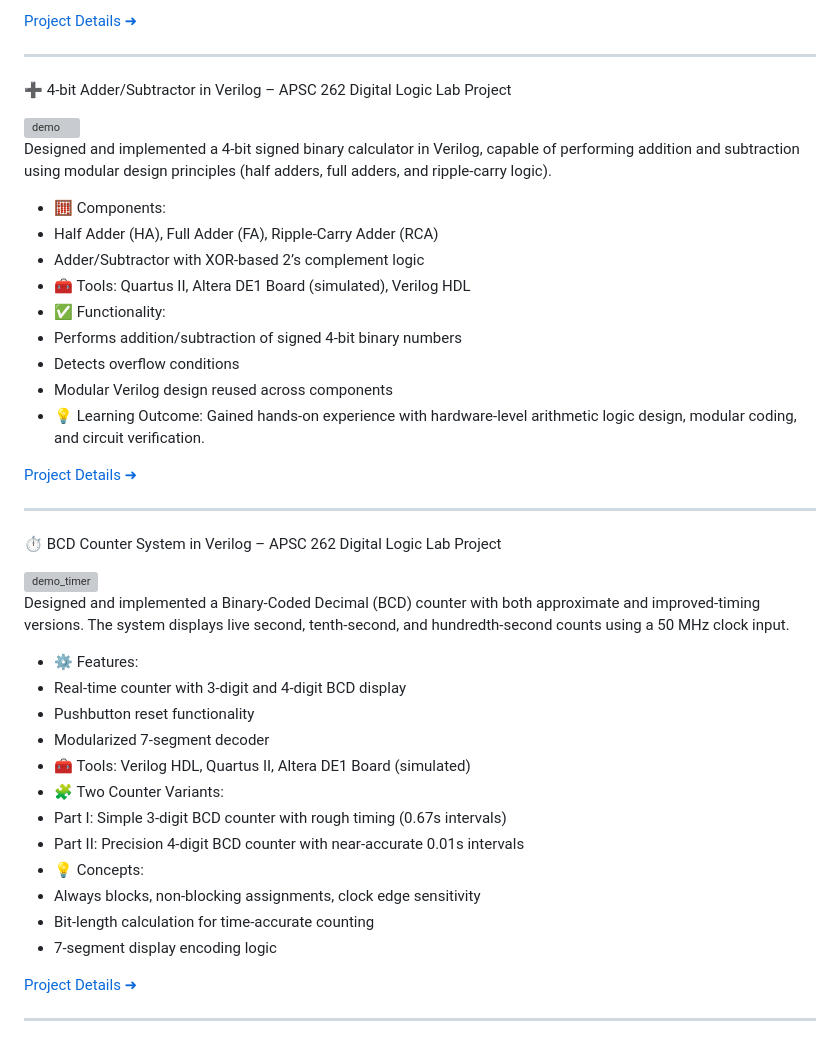
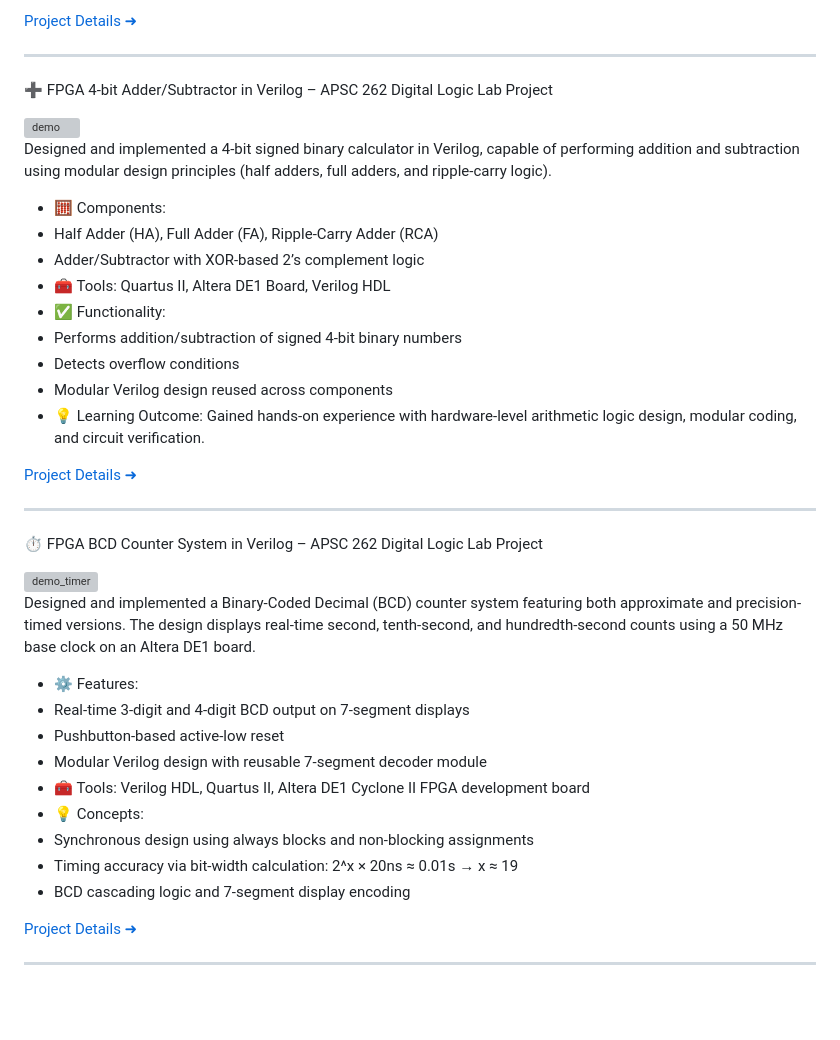
Before and after one commit to sdhfgfhgf/michaelzhang.github.io, a Markdown page: README.md, the part around the change. Drawn GitHub-style; blank space fills up the shorter version; grey boxes are pictures that could not be loaded.

```diff
--- a/README.md
+++ b/README.md
@@ -35,15 +35,16 @@ A real-time video streaming platform built with a containerized microservice arc
 
 ---
 
-➕ 4-bit Adder/Subtractor in Verilog – APSC 262 Digital Logic Lab Project
+➕ FPGA 4-bit Adder/Subtractor in Verilog – APSC 262 Digital Logic Lab Project
 
 <img src="https://github.com/sdhfgfhgf/4-bit-Adder-Subtractor/blob/main/Image/HEIF%20Image.jpeg" alt="demo" width="50%" />
 
 Designed and implemented a 4-bit signed binary calculator in Verilog, capable of performing addition and subtraction using modular design principles (half adders, full adders, and ripple-carry logic).
+
 - 🧮 Components:
 - Half Adder (HA), Full Adder (FA), Ripple-Carry Adder (RCA)
 - Adder/Subtractor with XOR-based 2’s complement logic
-- 🧰 Tools: Quartus II, Altera DE1 Board (simulated), Verilog HDL
+- 🧰 Tools: Quartus II, Altera DE1 Board, Verilog HDL
 - ✅ Functionality:
 - Performs addition/subtraction of signed 4-bit binary numbers
 - Detects overflow conditions
@@ -54,23 +55,21 @@ Designed and implemented a 4-bit signed binary calculator in Verilog, capable of
 
 ---
 
-⏱️ BCD Counter System in Verilog – APSC 262 Digital Logic Lab Project
+⏱️ FPGA BCD Counter System in Verilog – APSC 262 Digital Logic Lab Project
 
 <img src="https://github.com/sdhfgfhgf/fpga-bcd-timer/blob/main/Image/HEIF%20Image.jpeg" alt="demo_timer" width="50%" />
 
-Designed and implemented a Binary-Coded Decimal (BCD) counter with both approximate and improved-timing versions. The system displays live second, tenth-second, and hundredth-second counts using a 50 MHz clock input.
+Designed and implemented a Binary-Coded Decimal (BCD) counter system featuring both approximate and precision-timed versions. The design displays real-time second, tenth-second, and hundredth-second counts using a 50 MHz base clock on an Altera DE1 board.
+
 - ⚙️ Features:
-- Real-time counter with 3-digit and 4-digit BCD display
-- Pushbutton reset functionality
-- Modularized 7-segment decoder
-- 🧰 Tools: Verilog HDL, Quartus II, Altera DE1 Board (simulated)
-- 🧩 Two Counter Variants:
-- Part I: Simple 3-digit BCD counter with rough timing (0.67s intervals)
-- Part II: Precision 4-digit BCD counter with near-accurate 0.01s intervals
+- Real-time 3-digit and 4-digit BCD output on 7-segment displays
+- Pushbutton-based active-low reset
+- Modular Verilog design with reusable 7-segment decoder module
+- 🧰 Tools: Verilog HDL, Quartus II, Altera DE1 Cyclone II FPGA development board
 - 💡 Concepts:
-- Always blocks, non-blocking assignments, clock edge sensitivity
-- Bit-length calculation for time-accurate counting
-- 7-segment display encoding logic
+- Synchronous design using always blocks and non-blocking assignments
+- Timing accuracy via bit-width calculation: 2^x × 20ns ≈ 0.01s → x ≈ 19
+- BCD cascading logic and 7-segment display encoding
 
 [Project Details ➜](https://github.com/sdhfgfhgf/fpga-bcd-timer/tree/main)
 
```
